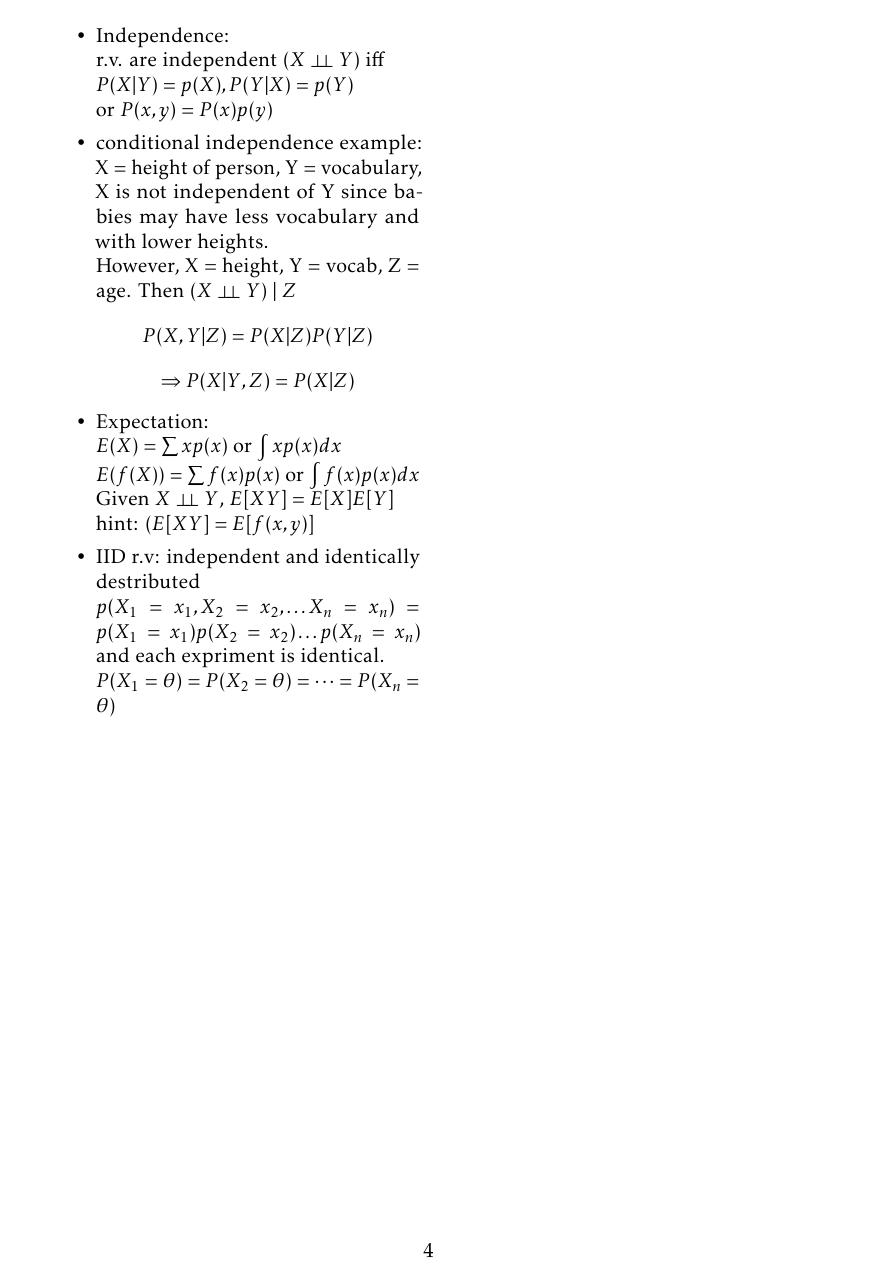
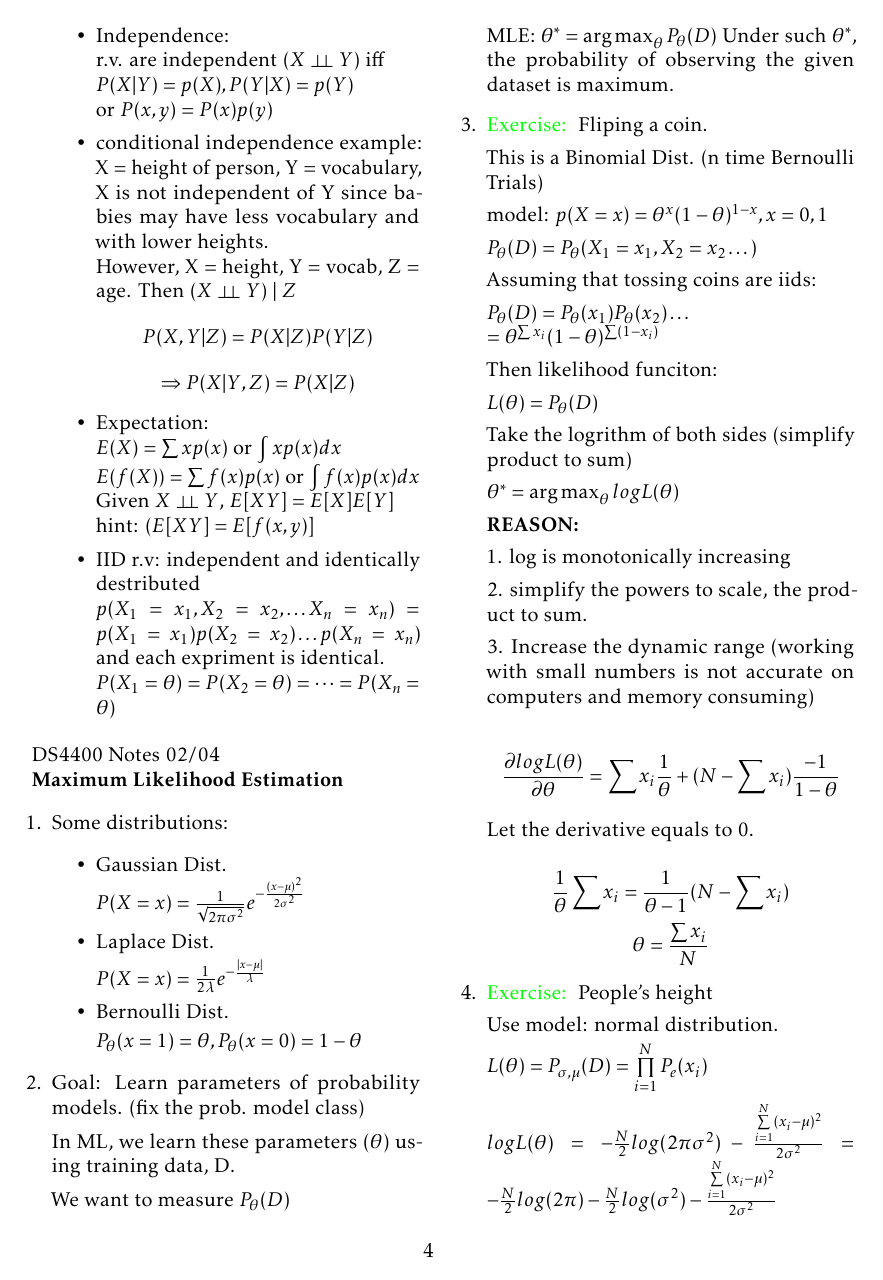
Before and after one commit to imbaguanxin/DS4400, a LaTeX document (lectureNotes/DS4400Note.tex): page 4 of 4 before the commit and page 4 of 5 after it. Compiled offline with pdfLaTeX.

Commit message:
update 0204 notes

```diff
--- a/lectureNotes/DS4400Note.tex
+++ b/lectureNotes/DS4400Note.tex
@@ -33,6 +33,8 @@
 \newcommand{\Lap}{\mathcal{L}}
 \newcommand{\Zplus}{\mathbf{Z}^+}
 \newcommand{\indep}{\perp \!\!\! \perp}
+\DeclareMathOperator*{\argmin}{\arg\min}
+\DeclareMathOperator*{\argmax}{\arg\max}
 \geometry{left=2cm,right=2cm,top=1.5cm,bottom=2cm}  %设置 上、左、下、右 页边距
 
 \title{DS4400 Notes}
@@ -311,3 +313,77 @@
             \end{itemize}
         \end{enumerate}
 
+        \title{DS4400 Notes 02/04}
+        \maketitle
+
+        \textbf{Maximum Likelihood Estimation}
+        \begin{enumerate}
+            \item Some distributions:
+            \begin{itemize}
+                \item Gaussian Dist.
+
+                $P(X=x) = \frac{1}{\sqrt{2\pi \sigma^2}}e^{-\frac{(x-\mu)^2}{2\sigma^2}}$
+                \item Laplace Dist.
+
+                $P(X = x) = \frac{1}{2\lambda}e^{-\frac{|x-\mu|}{\lambda}}$
+
+                \item Bernoulli Dist.
+
+                $P_\theta(x = 1) = \theta, P_\theta(x = 0) = 1 -\theta$
+            \end{itemize}
+
+            \item Goal: Learn parameters of probability models. (fix the prob. model class)
+
+            In ML, we learn these parameters ($\theta$) using training data, D.
+
+            We want to measure $P_\theta(D)$
+
+            MLE: $\theta^* = \argmax_{\theta}P_\theta(D)$ Under such $\theta^*$, the probability of observing the given dataset is maximum.
+
+            \item \exe Fliping a coin.
+
+            This is a Binomial Dist. (n time Bernoulli Trials)
+
+            model: $p(X = x) = \theta^{x}(1-\theta)^{1-x}, x = 0, 1$
+
+            $P_\theta(D) = P_\theta(X_1 = x_1, X_2 = x_2 \dots)$
+
+            Assuming that tossing coins are iids:
+
+            $P_\theta(D) = P_\theta(x_1)P_\theta(x_2) \dots\\
+            = \theta^{\sum x_i} (1-\theta)^{\sum (1-x_i)}$
+
+            Then likelihood funciton:
+
+            $L(\theta) = P_\theta(D)$
+
+            Take the logrithm of both sides (simplify product to sum)
+
+            $\theta^* = \argmax_\theta logL(\theta)$
+
+            \textbf{REASON:}
+
+            1. log is monotonically increasing
+
+            2. simplify the powers to scale, the product to sum.
+
+            3. Increase the dynamic range (working with small numbers is not accurate on computers and memory consuming)
+
+            $$\frac{\partial log L(\theta)}{\partial \theta} = \sum x_i \frac{1}{\theta} + (N - \sum x_i) \frac{-1}{1-\theta} $$
+
+            Let the derivative equals to 0.
+
+            $$\frac{1}{\theta}\sum x_i = \frac{1}{\theta -1}(N - \sum x_i)$$
+            $$\theta = \frac{\sum x_i}{N}$$
+
+            \item \exe People's height
+
+            Use model: normal distribution.
+
+            $L(\theta)= P_{\sigma, \mu}(D) = \prod \limits_{i = 1}^{N} P_e(x_i)$
+
+            $logL(\theta) = -\frac{N}{2}log(2\pi\sigma^2) - \frac{\sum\limits_{i = 1}^{N}(x_i-\mu)^2}{2\sigma^2} = -\frac{N}{2}log(2\pi) -\frac{N}{2}log(\sigma^2) - \frac{\sum\limits_{i = 1}^{N}(x_i-\mu)^2}{2\sigma^2}$
+
+            $$\frac{\partial logL(\theta)}{\partial \mu} = -\sum_{i = 1}^N (\mu - x_i)/ \sigma^2$$
+            $$\Rightarrow \hat{\mu} =  \frac{\sum\limits_{i = 1}^{N} x_i}{N}$$
+            $$\frac{\partial log L(\theta)}{\partial \sigma^2} =-\frac{N}{2}\frac{1}{\sigma^2} - \frac{\sum\limits_{i = 1}^{N}(x_i-\mu)^2}{2} \frac{-1}{\sigma^4}$$
```
Also changed, not shown: lectureNotes/DS4400Note.pdf, lectureNotes/DS4400Note.tex (15 more changed lines).
